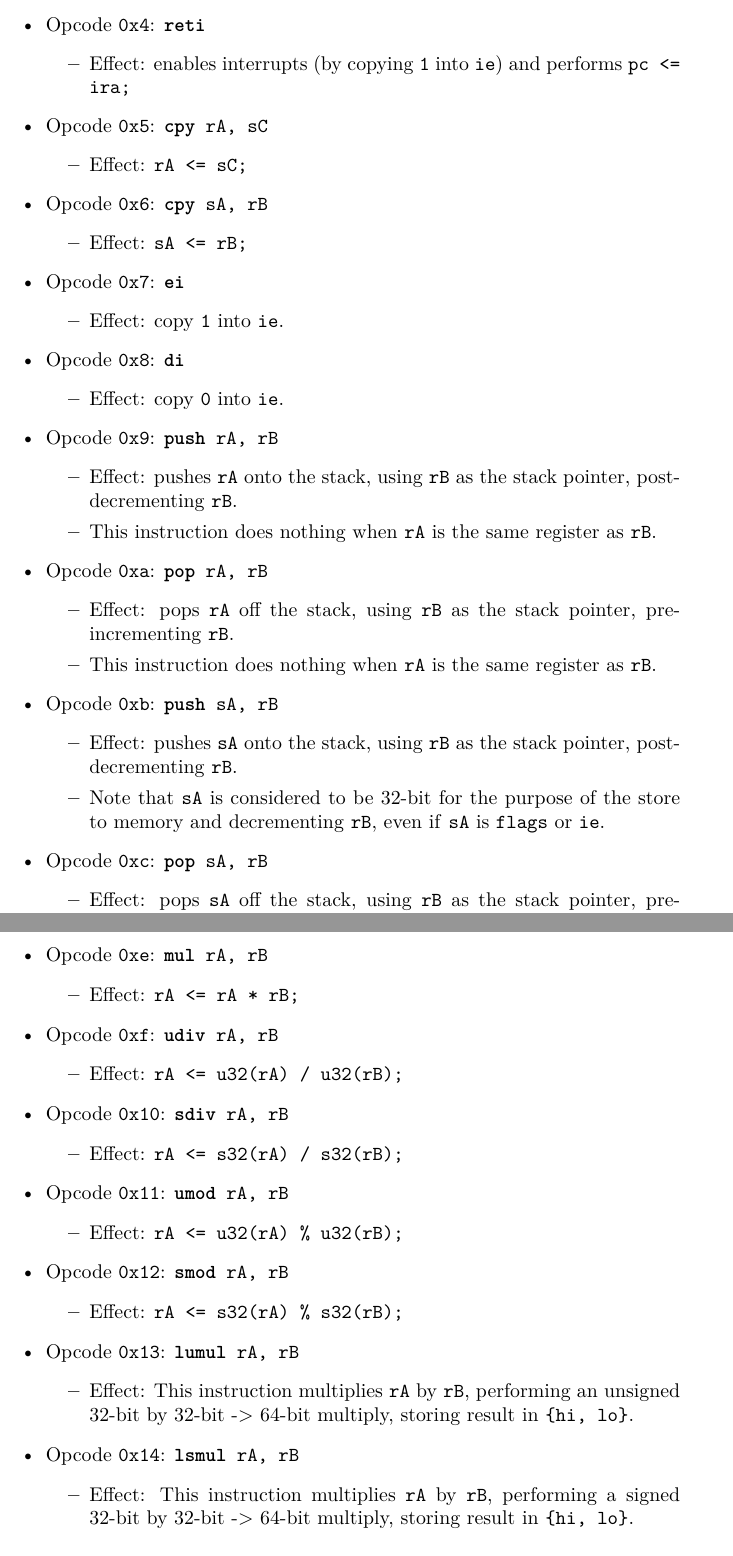
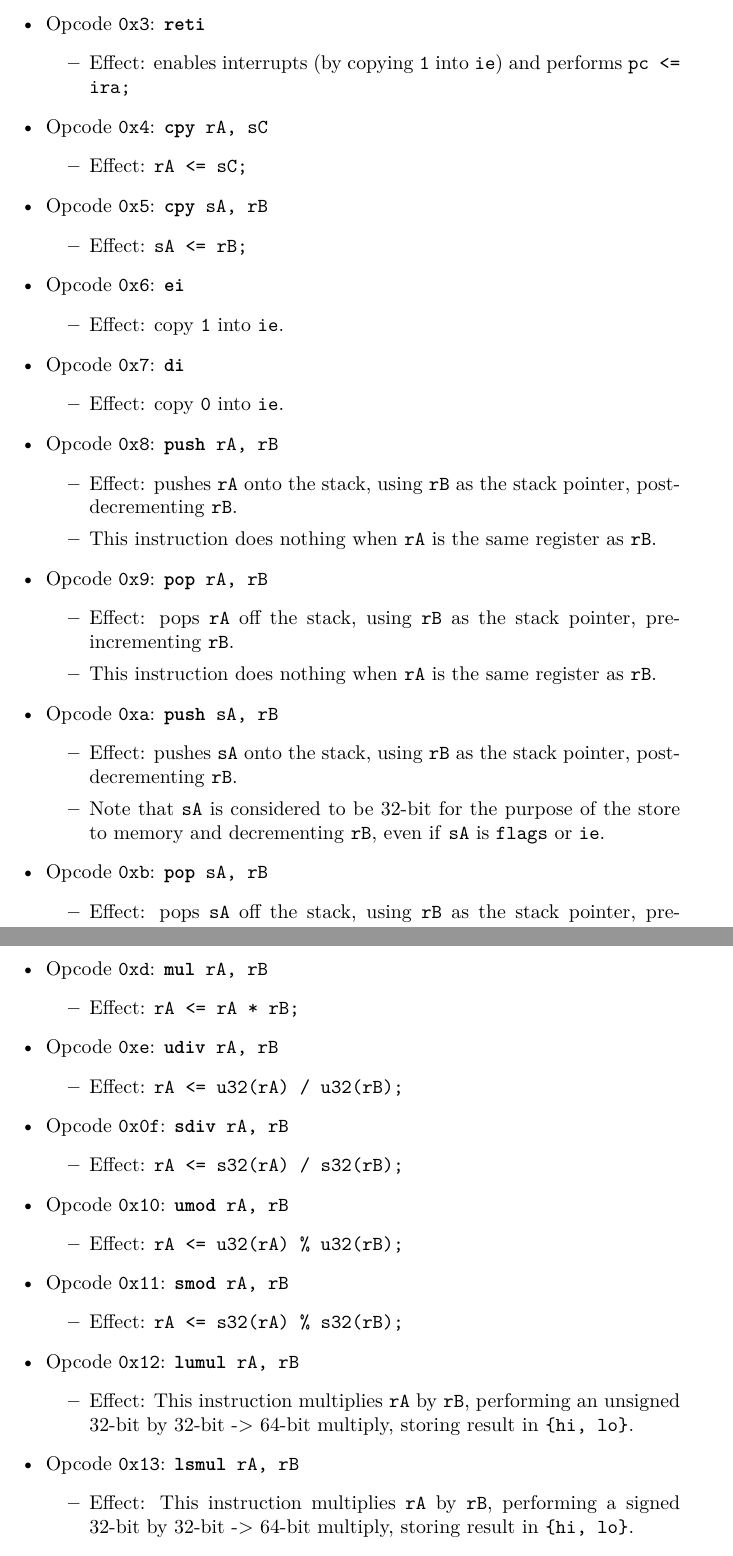
Before and after one commit to fl4shk/flare_cpu, a LaTeX document (docs/flare32_cpu/flare32_cpu.tex): two parts of pages 14 and 15 of 19, joined at a grey line, cut so that both start at the same text. Compiled offline with pdfLaTeX.

Commit message:
get rid of `jmp rA, rC`

```diff
--- a/docs/flare32_cpu/flare32_cpu.tex
+++ b/docs/flare32_cpu/flare32_cpu.tex
@@ -930,35 +930,35 @@
 		\texttt{ie}) and performs \texttt{pc <= ira;}
 		%--------
 		\end{itemize}
-	\item Opcode \texttt{0x5}:
+	\item Opcode \texttt{0x4}:
 		\texttt{\textbf{cpy} rA, sC}
 		\begin{itemize}
 		%--------
 		\item Effect: \texttt{rA <= sC;}
 		%--------
 		\end{itemize}
-	\item Opcode \texttt{0x6}:
+	\item Opcode \texttt{0x5}:
 		\texttt{\textbf{cpy} sA, rB}
 		\begin{itemize}
 		%--------
 		\item Effect: \texttt{sA <= rB;}
 		%--------
 		\end{itemize}
-	\item Opcode \texttt{0x7}:
+	\item Opcode \texttt{0x6}:
 		\texttt{\textbf{ei}}
 		\begin{itemize}
 		%--------
 		\item Effect: copy \texttt{1} into \texttt{ie}.
 		%--------
 		\end{itemize}
-	\item Opcode \texttt{0x8}:
+	\item Opcode \texttt{0x7}:
 		\texttt{\textbf{di}}
 		\begin{itemize}
 		%--------
 		\item Effect: copy \texttt{0} into \texttt{ie}.
 		%--------
 		\end{itemize}
-	\item Opcode \texttt{0x9}:
+	\item Opcode \texttt{0x8}:
 		\texttt{\textbf{push} rA, rB}
 		\begin{itemize}
 		%--------
@@ -991,7 +991,7 @@
 		even if \texttt{sA} is \texttt{flags} or \texttt{ie}.
 		%--------
 		\end{itemize}
-	\item Opcode \texttt{0xc}:
+	\item Opcode \texttt{0xb}:
 		\texttt{\textbf{pop} sA, rB}
 		\begin{itemize}
 		%--------
@@ -1024,42 +1024,42 @@
 		\texttt{pre} will stop being in effect as well.
 		%--------
 		\end{itemize}
-	\item Opcode \texttt{0xe}:
+	\item Opcode \texttt{0xd}:
 		\texttt{\textbf{mul} rA, rB}
 		\begin{itemize}
 		%--------
 		\item Effect: \texttt{rA <= rA * rB;}
 		%--------
 		\end{itemize}
-	\item Opcode \texttt{0xf}:
+	\item Opcode \texttt{0xe}:
 		\texttt{\textbf{udiv} rA, rB}
 		\begin{itemize}
 		%--------
 		\item Effect: \texttt{rA <= u32(rA) / u32(rB);}
 		%--------
 		\end{itemize}
-	\item Opcode \texttt{0x10}:
+	\item Opcode \texttt{0x0f}:
 		\texttt{\textbf{sdiv} rA, rB}
 		\begin{itemize}
 		%--------
 		\item Effect: \texttt{rA <= s32(rA) / s32(rB);}
 		%--------
 		\end{itemize}
-	\item Opcode \texttt{0x11}:
+	\item Opcode \texttt{0x10}:
 		\texttt{\textbf{umod} rA, rB}
 		\begin{itemize}
 		%--------
 		\item Effect: \texttt{rA <= u32(rA) \% u32(rB);}
 		%--------
 		\end{itemize}
-	\item Opcode \texttt{0x12}:
+	\item Opcode \texttt{0x11}:
 		\texttt{\textbf{smod} rA, rB}
 		\begin{itemize}
 		%--------
 		\item Effect: \texttt{rA <= s32(rA) \% s32(rB);}
 		%--------
 		\end{itemize}
-	\item Opcode \texttt{0x13}:
+	\item Opcode \texttt{0x12}:
 		\texttt{\textbf{lumul} rA, rB}
 		\begin{itemize}
 		%--------
@@ -1068,7 +1068,7 @@
 		multiply, storing result in \texttt{\{hi, lo\}}.
 		%--------
 		\end{itemize}
-	\item Opcode \texttt{0x14}:
+	\item Opcode \texttt{0x13}:
 		\texttt{\textbf{lsmul} rA, rB}
 		\begin{itemize}
 		%--------
```
Also changed, not shown: docs/flare32_cpu/flare32_cpu.pdf, docs/flare32_cpu/flare32_cpu.tex (42 more changed lines), 1 other file.
